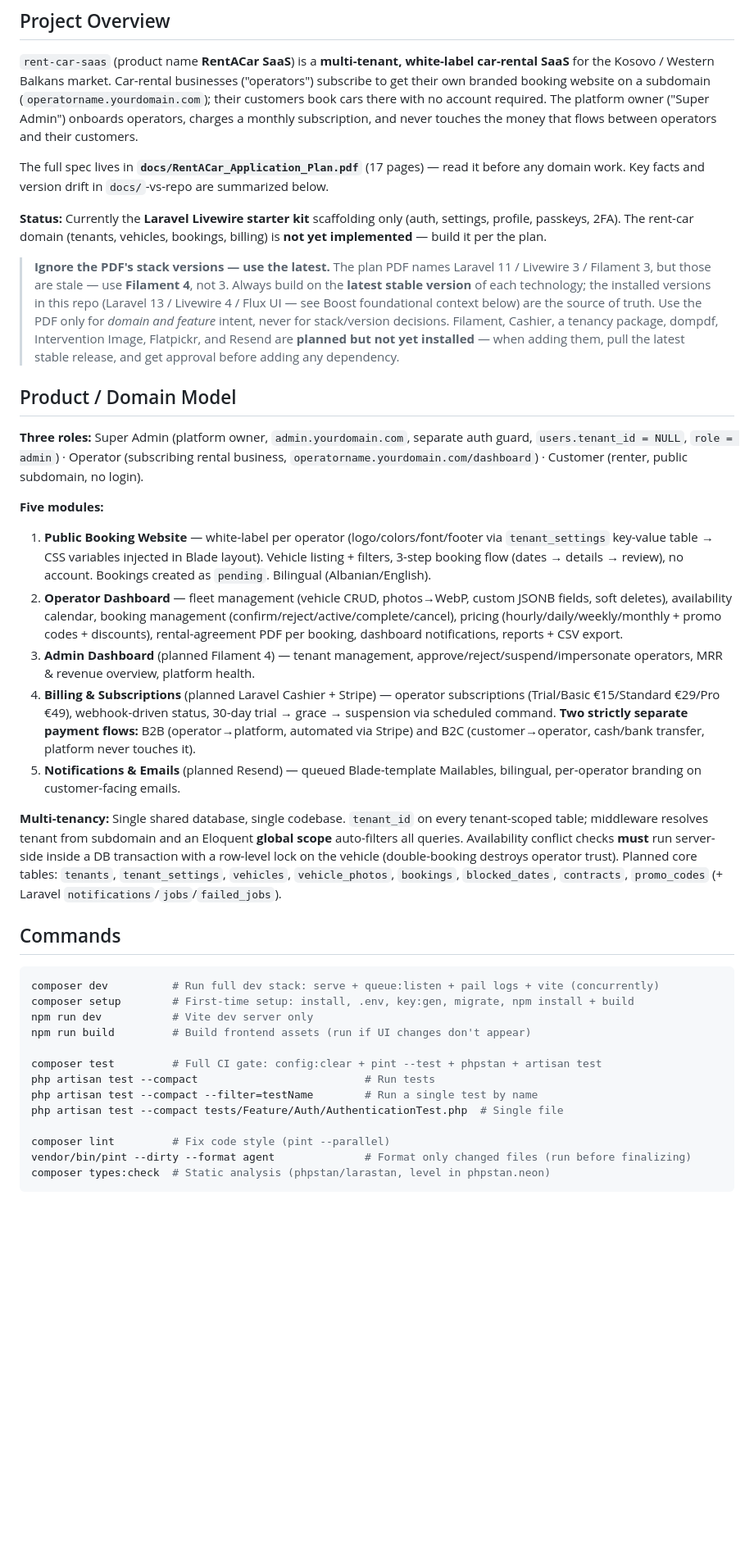
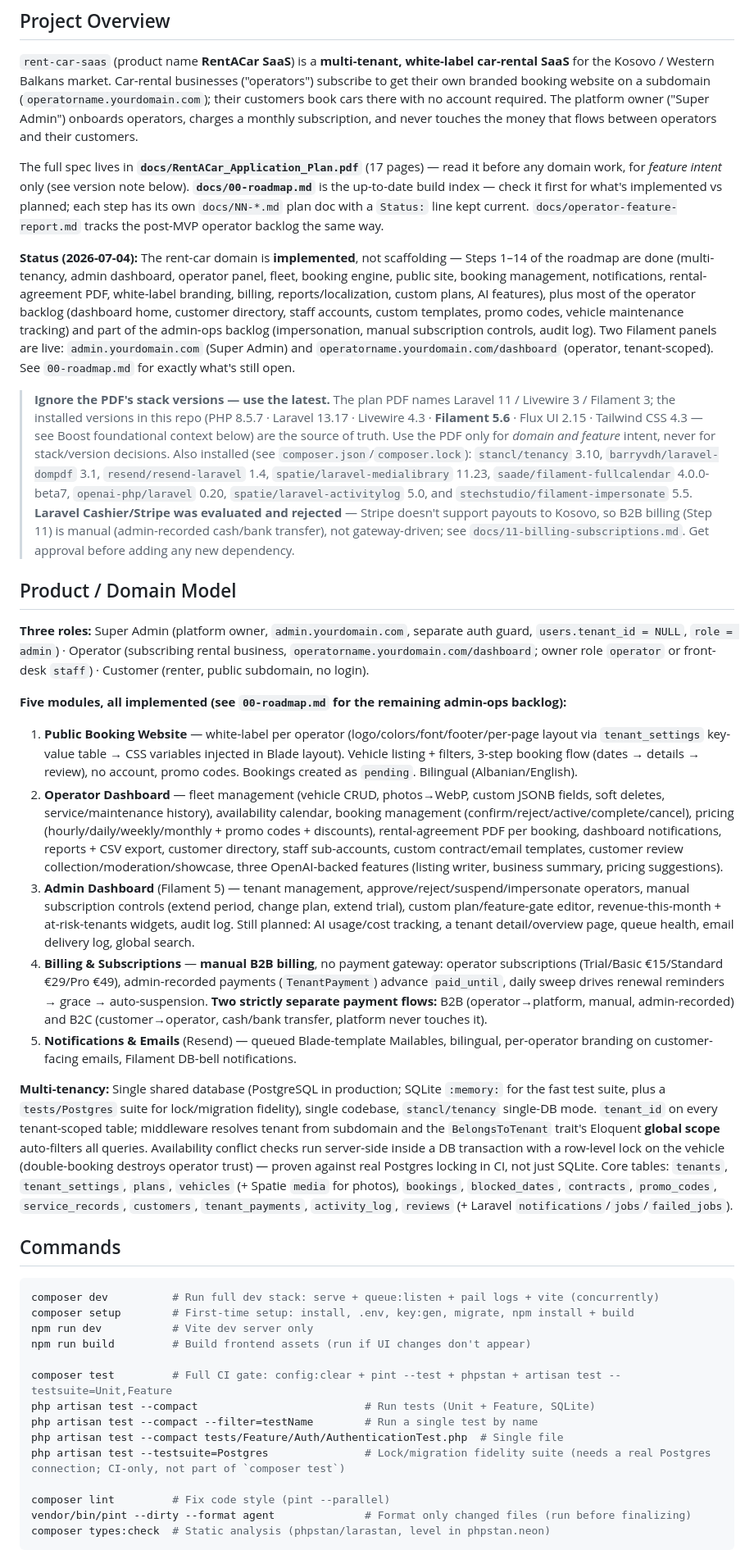
Before and after one commit to gazi04/rent-car-saas, a Markdown page: CLAUDE.md, the part around one of its changes. Shown at 82% size. Rendered like a GitHub page; blank space fills up the shorter version.

Commit message:
:memo: Updated AGENTS.md and CLAUDE.md with current project state

```diff
--- a/CLAUDE.md
+++ b/CLAUDE.md
@@ -6,24 +6,24 @@ This file provides guidance to Claude Code (claude.ai/code) when working with co
 
 `rent-car-saas` (product name **RentACar SaaS**) is a **multi-tenant, white-label car-rental SaaS** for the Kosovo / Western Balkans market. Car-rental businesses ("operators") subscribe to get their own branded booking website on a subdomain (`operatorname.yourdomain.com`); their customers book cars there with no account required. The platform owner ("Super Admin") onboards operators, charges a monthly subscription, and never touches the money that flows between operators and their customers.
 
-The full spec lives in **`docs/RentACar_Application_Plan.pdf`** (17 pages) — read it before any domain work. Key facts and version drift in `docs/`-vs-repo are summarized below.
+The full spec lives in **`docs/RentACar_Application_Plan.pdf`** (17 pages) — read it before any domain work, for *feature intent* only (see version note below). **`docs/00-roadmap.md`** is the up-to-date build index — check it first for what's implemented vs planned; each step has its own `docs/NN-*.md` plan doc with a `Status:` line kept current. `docs/operator-feature-report.md` tracks the post-MVP operator backlog the same way.
 
-**Status:** Currently the **Laravel Livewire starter kit** scaffolding only (auth, settings, profile, passkeys, 2FA). The rent-car domain (tenants, vehicles, bookings, billing) is **not yet implemented** — build it per the plan.
+**Status (2026-07-04):** The rent-car domain is **implemented**, not scaffolding — Steps 1–14 of the roadmap are done (multi-tenancy, admin dashboard, operator panel, fleet, booking engine, public site, booking management, notifications, rental-agreement PDF, white-label branding, billing, reports/localization, custom plans, AI features), plus most of the operator backlog (dashboard home, customer directory, staff accounts, custom templates, promo codes, vehicle maintenance tracking) and part of the admin-ops backlog (impersonation, manual subscription controls, audit log). Two Filament panels are live: `admin.yourdomain.com` (Super Admin) and `operatorname.yourdomain.com/dashboard` (operator, tenant-scoped). See `00-roadmap.md` for exactly what's still open.
 
-> **Ignore the PDF's stack versions — use the latest.** The plan PDF names Laravel 11 / Livewire 3 / Filament 3, but those are stale — use **Filament 4**, not 3. Always build on the **latest stable version** of each technology; the installed versions in this repo (Laravel 13 / Livewire 4 / Flux UI — see Boost foundational context below) are the source of truth. Use the PDF only for *domain and feature* intent, never for stack/version decisions. Filament, Cashier, a tenancy package, dompdf, Intervention Image, Flatpickr, and Resend are **planned but not yet installed** — when adding them, pull the latest stable release, and get approval before adding any dependency.
+> **Ignore the PDF's stack versions — use the latest.** The plan PDF names Laravel 11 / Livewire 3 / Filament 3; the installed versions in this repo (PHP 8.5.7 · Laravel 13.17 · Livewire 4.3 · **Filament 5.6** · Flux UI 2.15 · Tailwind CSS 4.3 — see Boost foundational context below) are the source of truth. Use the PDF only for *domain and feature* intent, never for stack/version decisions. Also installed (see `composer.json`/`composer.lock`): `stancl/tenancy` 3.10, `barryvdh/laravel-dompdf` 3.1, `resend/resend-laravel` 1.4, `spatie/laravel-medialibrary` 11.23, `saade/filament-fullcalendar` 4.0.0-beta7, `openai-php/laravel` 0.20, `spatie/laravel-activitylog` 5.0, and `stechstudio/filament-impersonate` 5.5. **Laravel Cashier/Stripe was evaluated and rejected** — Stripe doesn't support payouts to Kosovo, so B2B billing (Step 11) is manual (admin-recorded cash/bank transfer), not gateway-driven; see `docs/11-billing-subscriptions.md`. Get approval before adding any new dependency.
 
 ## Product / Domain Model
 
-**Three roles:** Super Admin (platform owner, `admin.yourdomain.com`, separate auth guard, `users.tenant_id = NULL`, `role = admin`) · Operator (subscribing rental business, `operatorname.yourdomain.com/dashboard`) · Customer (renter, public subdomain, no login).
+**Three roles:** Super Admin (platform owner, `admin.yourdomain.com`, separate auth guard, `users.tenant_id = NULL`, `role = admin`) · Operator (subscribing rental business, `operatorname.yourdomain.com/dashboard`; owner role `operator` or front-desk `staff`) · Customer (renter, public subdomain, no login).
 
-**Five modules:**
-1. **Public Booking Website** — white-label per operator (logo/colors/font/footer via `tenant_settings` key-value table → CSS variables injected in Blade layout). Vehicle listing + filters, 3-step booking flow (dates → details → review), no account. Bookings created as `pending`. Bilingual (Albanian/English).
-2. **Operator Dashboard** — fleet management (vehicle CRUD, photos→WebP, custom JSONB fields, soft deletes), availability calendar, booking management (confirm/reject/active/complete/cancel), pricing (hourly/daily/weekly/monthly + promo codes + discounts), rental-agreement PDF per booking, dashboard notifications, reports + CSV export.
-3. **Admin Dashboard** (planned Filament 4) — tenant management, approve/reject/suspend/impersonate operators, MRR & revenue overview, platform health.
-4. **Billing & Subscriptions** (planned Laravel Cashier + Stripe) — operator subscriptions (Trial/Basic €15/Standard €29/Pro €49), webhook-driven status, 30-day trial → grace → suspension via scheduled command. **Two strictly separate payment flows:** B2B (operator→platform, automated via Stripe) and B2C (customer→operator, cash/bank transfer, platform never touches it).
-5. **Notifications & Emails** (planned Resend) — queued Blade-template Mailables, bilingual, per-operator branding on customer-facing emails.
+**Five modules, all implemented (see `00-roadmap.md` for the remaining admin-ops backlog):**
+1. **Public Booking Website** — white-label per operator (logo/colors/font/footer/per-page layout via `tenant_settings` key-value table → CSS variables injected in Blade layout). Vehicle listing + filters, 3-step booking flow (dates → details → review), no account, promo codes. Bookings created as `pending`. Bilingual (Albanian/English).
+2. **Operator Dashboard** — fleet management (vehicle CRUD, photos→WebP, custom JSONB fields, soft deletes, service/maintenance history), availability calendar, booking management (confirm/reject/active/complete/cancel), pricing (hourly/daily/weekly/monthly + promo codes + discounts), rental-agreement PDF per booking, dashboard notifications, reports + CSV export, customer directory, staff sub-accounts, custom contract/email templates, customer review collection/moderation/showcase, three OpenAI-backed features (listing writer, business summary, pricing suggestions).
+3. **Admin Dashboard** (Filament 5) — tenant management, approve/reject/suspend/impersonate operators, manual subscription controls (extend period, change plan, extend trial), custom plan/feature-gate editor, revenue-this-month + at-risk-tenants widgets, audit log. Still planned: AI usage/cost tracking, a tenant detail/overview page, queue health, email delivery log, global search.
+4. **Billing & Subscriptions** — **manual B2B billing**, no payment gateway: operator subscriptions (Trial/Basic €15/Standard €29/Pro €49), admin-recorded payments (`TenantPayment`) advance `paid_until`, daily sweep drives renewal reminders → grace → auto-suspension. **Two strictly separate payment flows:** B2B (operator→platform, manual, admin-recorded) and B2C (customer→operator, cash/bank transfer, platform never touches it).
+5. **Notifications & Emails** (Resend) — queued Blade-template Mailables, bilingual, per-operator branding on customer-facing emails, Filament DB-bell notifications.
 
-**Multi-tenancy:** Single shared database, single codebase. `tenant_id` on every tenant-scoped table; middleware resolves tenant from subdomain and an Eloquent **global scope** auto-filters all queries. Availability conflict checks **must** run server-side inside a DB transaction with a row-level lock on the vehicle (double-booking destroys operator trust). Planned core tables: `tenants`, `tenant_settings`, `vehicles`, `vehicle_photos`, `bookings`, `blocked_dates`, `contracts`, `promo_codes` (+ Laravel `notifications`/`jobs`/`failed_jobs`).
+**Multi-tenancy:** Single shared database (PostgreSQL in production; SQLite `:memory:` for the fast test suite, plus a `tests/Postgres` suite for lock/migration fidelity), single codebase, `stancl/tenancy` single-DB mode. `tenant_id` on every tenant-scoped table; middleware resolves tenant from subdomain and the `BelongsToTenant` trait's Eloquent **global scope** auto-filters all queries. Availability conflict checks run server-side inside a DB transaction with a row-level lock on the vehicle (double-booking destroys operator trust) — proven against real Postgres locking in CI, not just SQLite. Core tables: `tenants`, `tenant_settings`, `plans`, `vehicles` (+ Spatie `media` for photos), `bookings`, `blocked_dates`, `contracts`, `promo_codes`, `service_records`, `customers`, `tenant_payments`, `activity_log`, `reviews` (+ Laravel `notifications`/`jobs`/`failed_jobs`).
 
 ## Commands
 
@@ -33,10 +33,11 @@ composer setup        # First-time setup: install, .env, key:gen, migrate, npm i
 npm run dev           # Vite dev server only
 npm run build         # Build frontend assets (run if UI changes don't appear)
 
-composer test         # Full CI gate: config:clear + pint --test + phpstan + artisan test
-php artisan test --compact                          # Run tests
+composer test         # Full CI gate: config:clear + pint --test + phpstan + artisan test --testsuite=Unit,Feature
+php artisan test --compact                          # Run tests (Unit + Feature, SQLite)
 php artisan test --compact --filter=testName        # Run a single test by name
 php artisan test --compact tests/Feature/Auth/AuthenticationTest.php  # Single file
+php artisan test --testsuite=Postgres               # Lock/migration fidelity suite (needs a real Postgres connection; CI-only, not part of `composer test`)
 
 composer lint         # Fix code style (pint --parallel)
 vendor/bin/pint --dirty --format agent              # Format only changed files (run before finalizing)
```
Also changed, not shown: other parts of CLAUDE.md (+4 -2 lines), AGENTS.md (+1 -1 lines).
